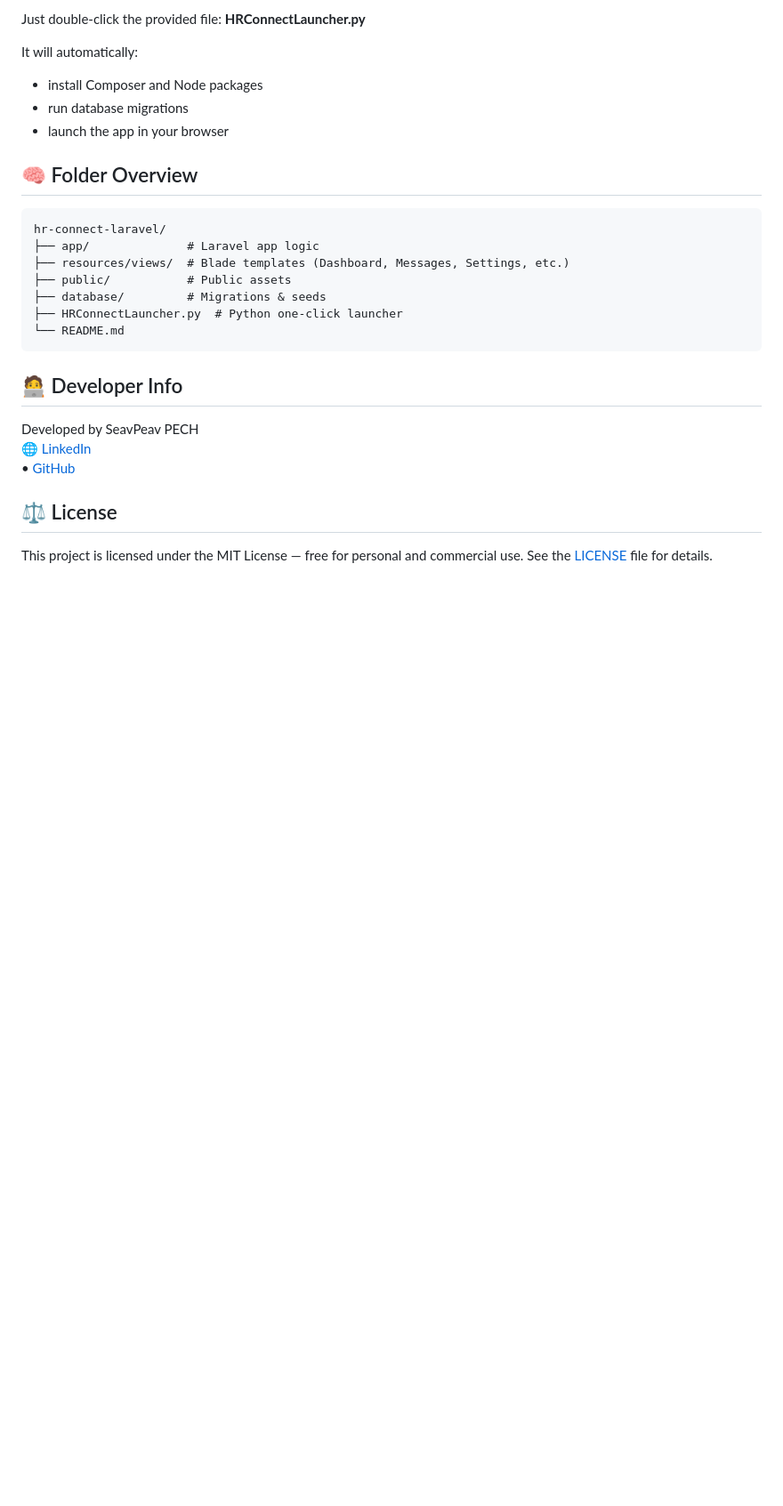
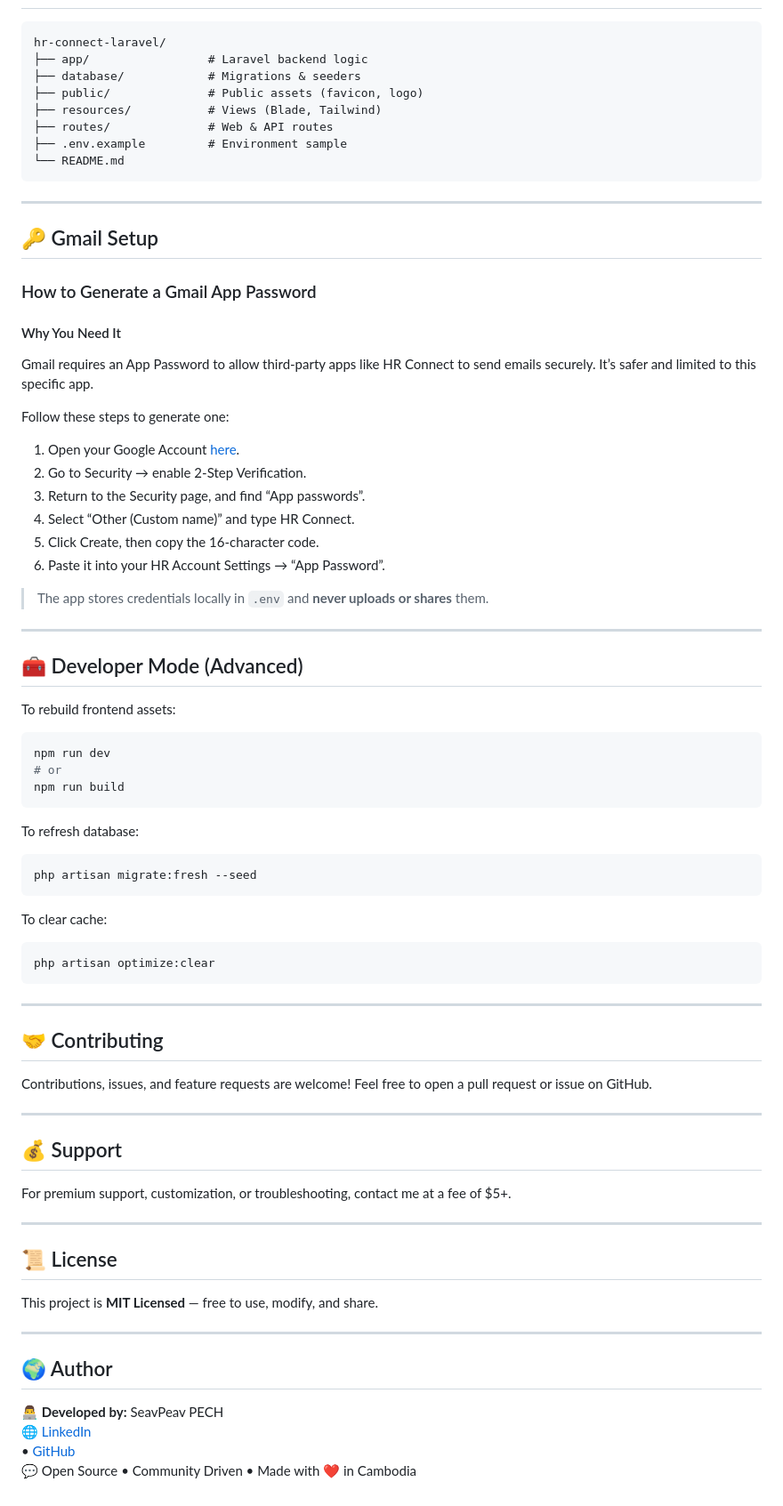
Before and after one commit to seavpeavpech24-bot/hr-connect-laravel, a Markdown page: README.md, the part around one of its changes. Shown at 89% size. Drawn GitHub-style; blank space fills up the shorter version.

````diff
--- a/README.md
+++ b/README.md
@@ -82,29 +78,83 @@ You don’t need to install anything manually!
 
-Just double-click the provided file: **HRConnectLauncher.py**
-
-It will automatically:
-
-- install Composer and Node packages
-- run database migrations
-- launch the app in your browser
-
-## 🧠 Folder Overview
 ```
 hr-connect-laravel/
-├── app/              # Laravel app logic
-├── resources/views/  # Blade templates (Dashboard, Messages, Settings, etc.)
-├── public/           # Public assets
-├── database/         # Migrations & seeds
-├── HRConnectLauncher.py  # Python one-click launcher
+├── app/                 # Laravel backend logic
+├── database/            # Migrations & seeders
+├── public/              # Public assets (favicon, logo)
+├── resources/           # Views (Blade, Tailwind)
+├── routes/              # Web & API routes
+├── .env.example         # Environment sample
 └── README.md
 ```
 
-## 🧑‍💻 Developer Info
+---
 
-Developed by SeavPeav PECH
+## 🔑 Gmail Setup
+
+### How to Generate a Gmail App Password
+
+#### Why You Need It
+Gmail requires an App Password to allow third-party apps like HR Connect to send emails securely. It’s safer and limited to this specific app.
+
+Follow these steps to generate one:
+
+1. Open your Google Account [here](https://myaccount.google.com/security).
+2. Go to Security → enable 2-Step Verification.
+3. Return to the Security page, and find “App passwords”.
+4. Select “Other (Custom name)” and type HR Connect.
+5. Click Create, then copy the 16-character code.
+6. Paste it into your HR Account Settings → “App Password”.
+
+> The app stores credentials locally in `.env` and **never uploads or shares** them.
+
+---
+
+## 🧰 Developer Mode (Advanced)
+
+To rebuild frontend assets:
+
+```bash
+npm run dev
+# or
+npm run build
+```
+
+To refresh database:
+
+```bash
+php artisan migrate:fresh --seed
+```
+
+To clear cache:
+
+```bash
+php artisan optimize:clear
+```
+
+---
+
+## 🤝 Contributing
+
+Contributions, issues, and feature requests are welcome!
+Feel free to open a pull request or issue on GitHub.
+
+---
+
+## 💰 Support
+
+For premium support, customization, or troubleshooting, contact me at a fee of $5+.
+
+---
+
+## 📜 License
+
+This project is **MIT Licensed** — free to use, modify, and share.
+
+---
+
+## 🌍 Author
+
+**👨‍💻 Developed by:** SeavPeav PECH
 🌐 [LinkedIn](https://www.linkedin.com/in/seavpeav-pech-557556254/)
 • [GitHub](https://github.com/seavpeavpech24-bot)
-
-## ⚖️ License
-
-This project is licensed under the MIT License — free for personal and commercial use. See the [LICENSE](LICENSE) file for details.
+💬 Open Source • Community Driven • Made with ❤️ in Cambodia
````
Also changed, not shown: other parts of README.md (+57 -61 lines).
